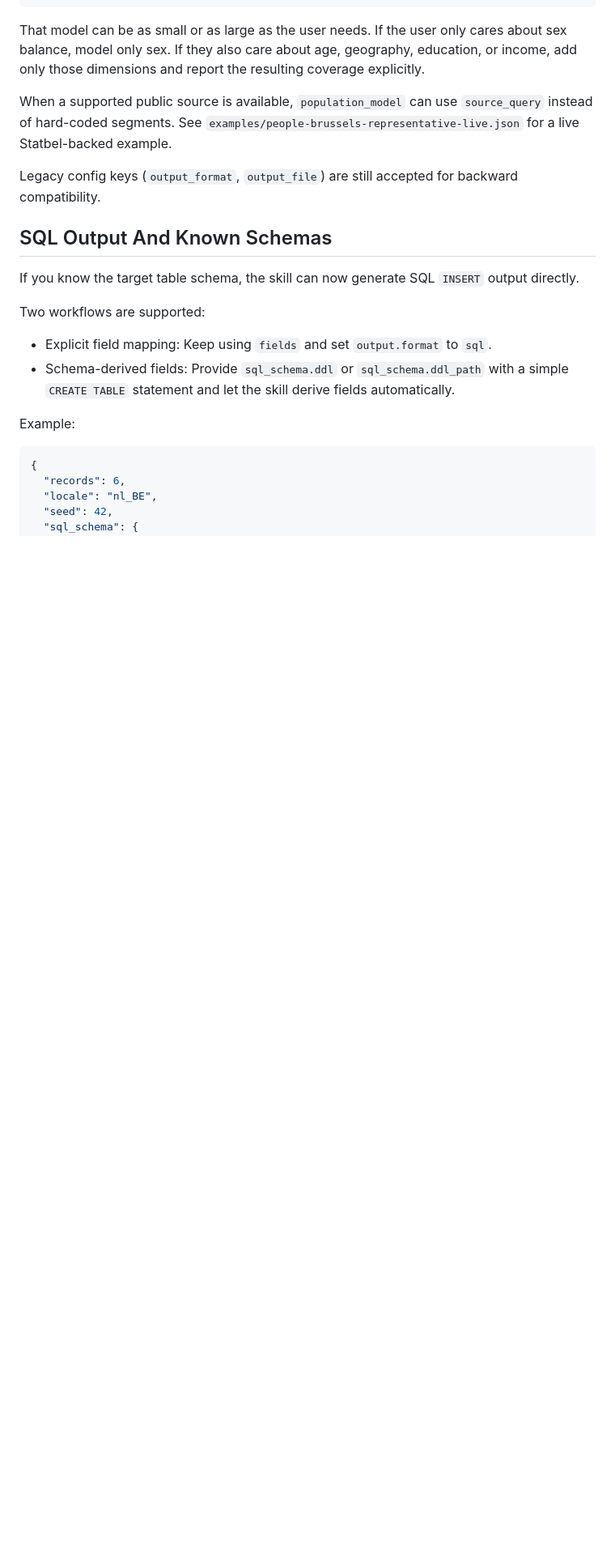
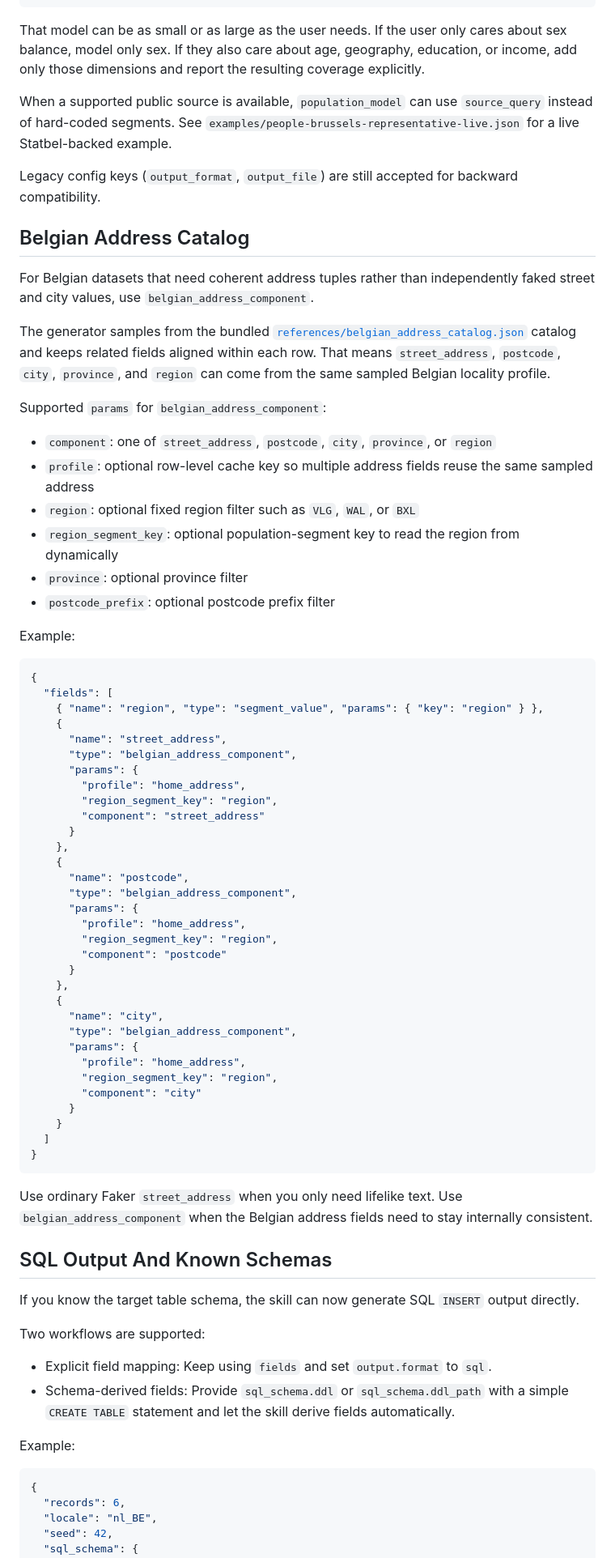
Before and after one commit to jovd83/lifelike-synthetic-data-generator, a Markdown page: README.md, the part around one of its changes. Shown at 81% size. Rendered like a GitHub page; blank space fills up the shorter version.

Commit message:
Update docs for Belgian address sources

````diff
--- a/README.md
+++ b/README.md
@@ -173,6 +175,60 @@ When a supported public source is available, `population_model` can use `source_
 
 Legacy config keys (`output_format`, `output_file`) are still accepted for backward compatibility.
 
+## Belgian Address Catalog
+
+For Belgian datasets that need coherent address tuples rather than independently faked street and city values, use `belgian_address_component`.
+
+The generator samples from the bundled [`references/belgian_address_catalog.json`](references/belgian_address_catalog.json) catalog and keeps related fields aligned within each row. That means `street_address`, `postcode`, `city`, `province`, and `region` can come from the same sampled Belgian locality profile.
+
+Supported `params` for `belgian_address_component`:
+
+- `component`: one of `street_address`, `postcode`, `city`, `province`, or `region`
+- `profile`: optional row-level cache key so multiple address fields reuse the same sampled address
+- `region`: optional fixed region filter such as `VLG`, `WAL`, or `BXL`
+- `region_segment_key`: optional population-segment key to read the region from dynamically
+- `province`: optional province filter
+- `postcode_prefix`: optional postcode prefix filter
+
+Example:
+
+```json
+{
+  "fields": [
+    { "name": "region", "type": "segment_value", "params": { "key": "region" } },
+    {
+      "name": "street_address",
+      "type": "belgian_address_component",
+      "params": {
+        "profile": "home_address",
+        "region_segment_key": "region",
+        "component": "street_address"
+      }
+    },
+    {
+      "name": "postcode",
+      "type": "belgian_address_component",
+      "params": {
+        "profile": "home_address",
+        "region_segment_key": "region",
+        "component": "postcode"
+      }
+    },
+    {
+      "name": "city",
+      "type": "belgian_address_component",
+      "params": {
+        "profile": "home_address",
+        "region_segment_key": "region",
+        "component": "city"
+      }
+    }
+  ]
+}
+```
+
+Use ordinary Faker `street_address` when you only need lifelike text. Use `belgian_address_component` when the Belgian address fields need to stay internally consistent.
+
 ## SQL Output And Known Schemas
 
 If you know the target table schema, the skill can now generate SQL `INSERT` output directly.
````
Also changed, not shown: other parts of README.md (+9 -1 lines), CHANGELOG.md (+4 -1 lines).
